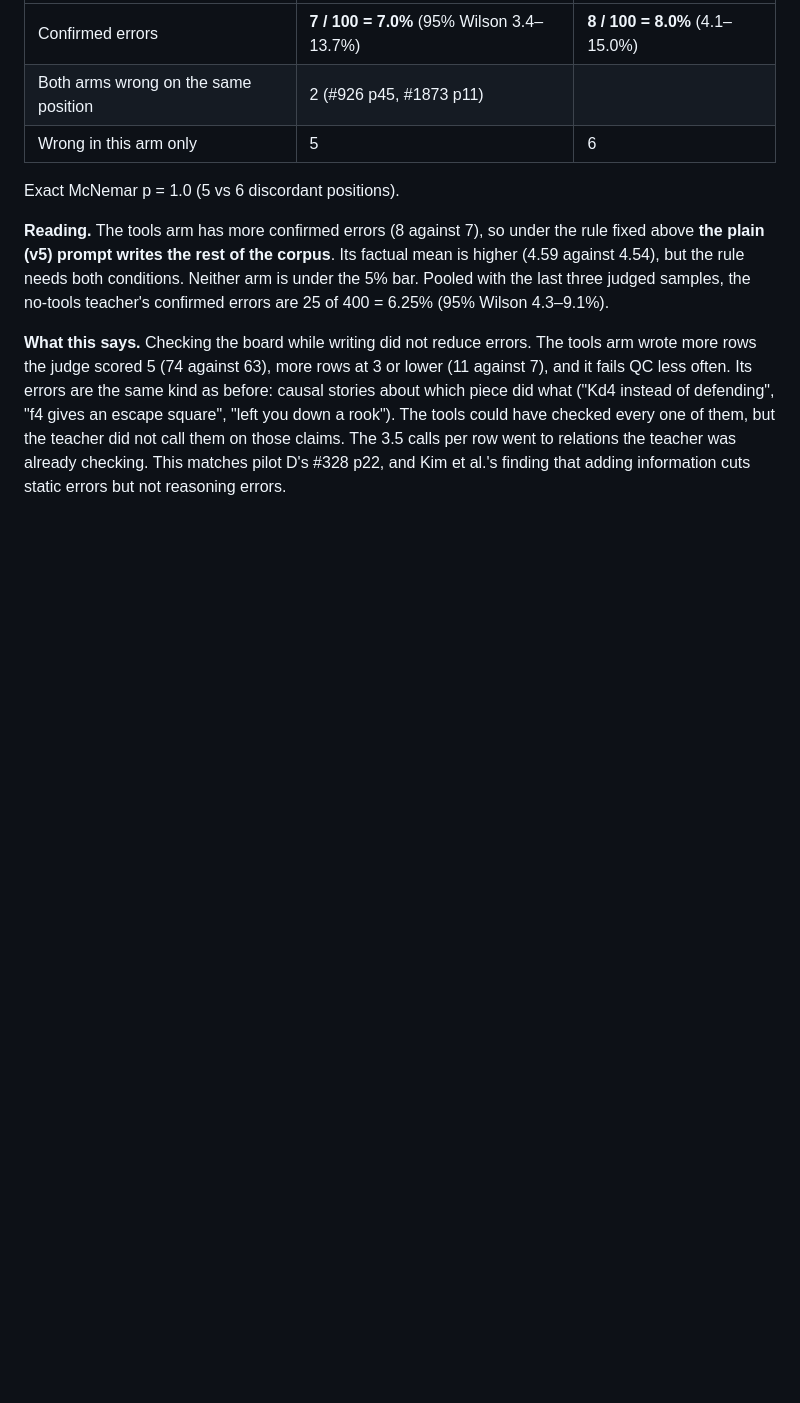
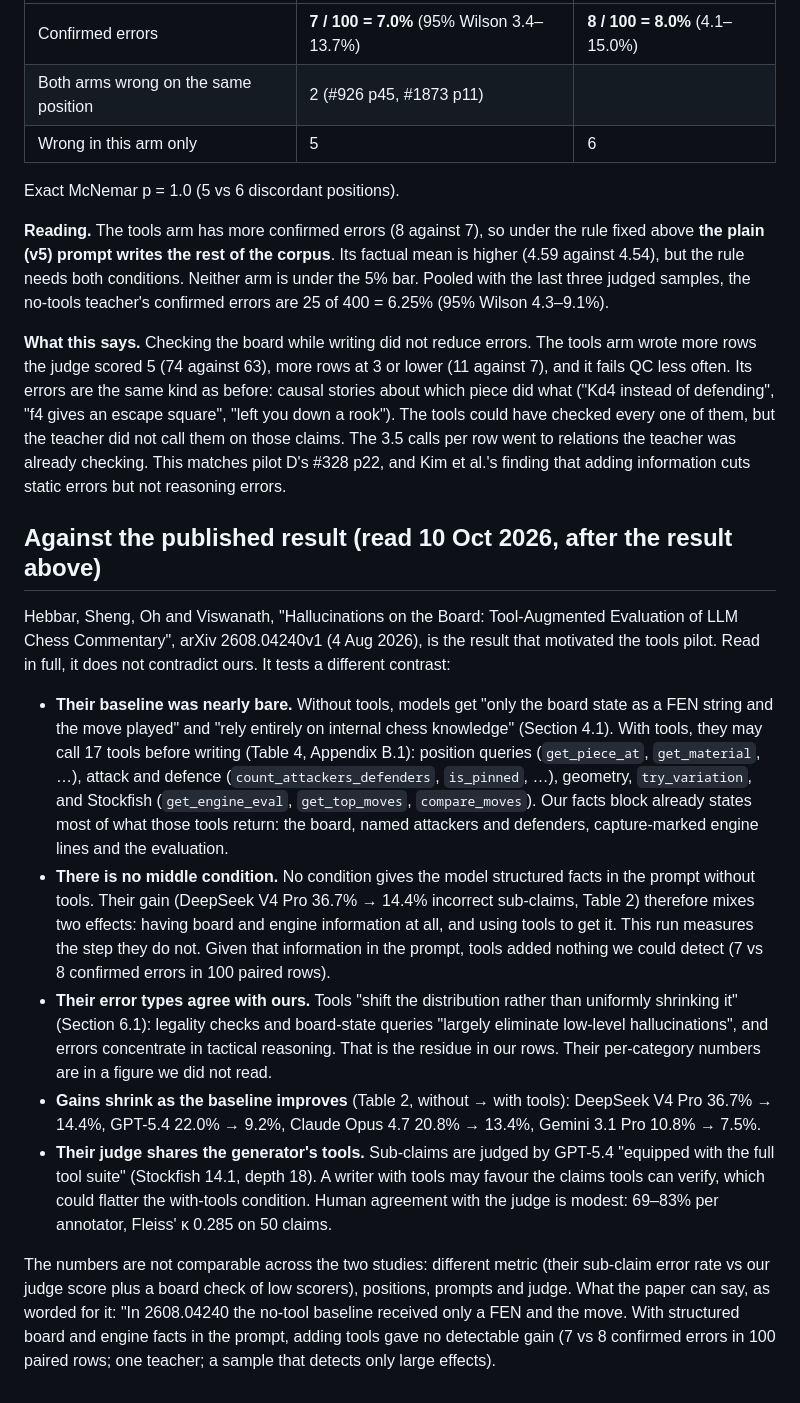
Before and after one commit to mishal9/AI-Chess-Coach, a Markdown page: docs/experiments/2026-10-10-tools-vs-no-tools-paired.md, the part around the change. Rendered like a GitHub page; blank space fills up the shorter version.

Commit message:
docs: check the tool-augmented commentary paper in full: its no-tool baseline had only a FEN and the move

```diff
--- a/docs/experiments/2026-10-10-tools-vs-no-tools-paired.md
+++ b/docs/experiments/2026-10-10-tools-vs-no-tools-paired.md
@@ -209,3 +209,42 @@ down a rook"). The tools could have checked every one of them, but the teacher d
 call them on those claims. The 3.5 calls per row went to relations the teacher was already
 checking. This matches pilot D's #328 p22, and Kim et al.'s finding that adding information
 cuts static errors but not reasoning errors.
+
+## Against the published result (read 10 Oct 2026, after the result above)
+
+Hebbar, Sheng, Oh and Viswanath, "Hallucinations on the Board: Tool-Augmented Evaluation of
+LLM Chess Commentary", arXiv 2608.04240v1 (4 Aug 2026), is the result that motivated the
+tools pilot. Read in full, it does not contradict ours. It tests a different contrast:
+
+- **Their baseline was nearly bare.** Without tools, models get "only the board state as a
+  FEN string and the move played" and "rely entirely on internal chess knowledge"
+  (Section 4.1). With tools, they may call 17 tools before writing (Table 4, Appendix B.1):
+  position queries (`get_piece_at`, `get_material`, …), attack and defence
+  (`count_attackers_defenders`, `is_pinned`, …), geometry, `try_variation`, and Stockfish
+  (`get_engine_eval`, `get_top_moves`, `compare_moves`). Our facts block already states most
+  of what those tools return: the board, named attackers and defenders, capture-marked
+  engine lines and the evaluation.
+- **There is no middle condition.** No condition gives the model structured facts in the
+  prompt without tools. Their gain (DeepSeek V4 Pro 36.7% → 14.4% incorrect sub-claims,
+  Table 2) therefore mixes two effects: having board and engine information at all, and
+  using tools to get it. This run measures the step they do not. Given that information in
+  the prompt, tools added nothing we could detect (7 vs 8 confirmed errors in 100 paired
+  rows).
+- **Their error types agree with ours.** Tools "shift the distribution rather than
+  uniformly shrinking it" (Section 6.1): legality checks and board-state queries "largely
+  eliminate low-level hallucinations", and errors concentrate in tactical reasoning. That
+  is the residue in our rows. Their per-category numbers are in a figure we did not read.
+- **Gains shrink as the baseline improves** (Table 2, without → with tools): DeepSeek V4 Pro
+  36.7% → 14.4%, GPT-5.4 22.0% → 9.2%, Claude Opus 4.7 20.8% → 13.4%, Gemini 3.1 Pro
+  10.8% → 7.5%.
+- **Their judge shares the generator's tools.** Sub-claims are judged by GPT-5.4 "equipped
+  with the full tool suite" (Stockfish 14.1, depth 18). A writer with tools may favour the
+  claims tools can verify, which could flatter the with-tools condition. Human agreement
+  with the judge is modest: 69–83% per annotator, Fleiss' κ 0.285 on 50 claims.
+
+The numbers are not comparable across the two studies: different metric (their sub-claim
+error rate vs our judge score plus a board check of low scorers), positions, prompts and
+judge. What the paper can say, as worded for it: "In 2608.04240 the no-tool baseline
+received only a FEN and the move. With structured board and engine facts in the prompt,
+adding tools gave no detectable gain (7 vs 8 confirmed errors in 100 paired rows; one
+teacher; a sample that detects only large effects).
```
Also changed, not shown: docs/experiments/2026-10-09-tool-augmented-teacher-pilot.md (+7 -4 lines).
